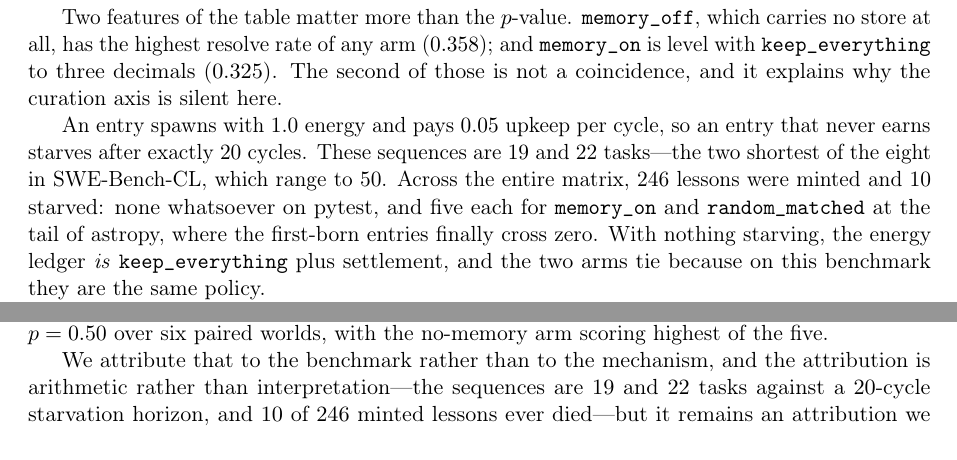
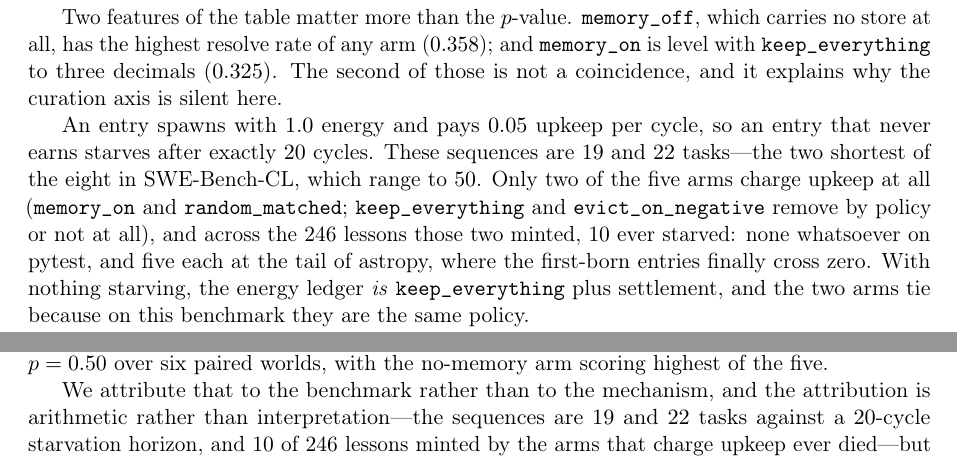
Before and after one commit to rogermsc/darwin-memo, a LaTeX paper (paper/main.tex, which reads paper/sections/experiments.tex): two parts of pages 13 and 15 of 18, joined at a grey line, cut so that both start at the same text. Compiled offline with pdfLaTeX.

Commit message:
paper: 246 is not the whole matrix, it is the arms that pay upkeep
Reading the harness while the long-sequence run started showed the number
was mislabelled in three places. tick() charges upkeep only when
curation == "survival", so keep_everything and evict_on_negative never
pay it: the first never removes anything, the second removes by burying
on a negative outcome. Only memory_on and random_matched can starve.

The matrix minted 492 lessons across four arms, not 246. 246 is what the
two upkeep-charging arms minted, which is the right denominator for a
starvation rate and the one the argument needs -- but the text called it
the entire matrix, which is simply wrong. Corrected in experiments,
regime and limitations, and the sentence now says which arms are in the
denominator instead of leaving a reader to assume all of them.

The conclusion is unchanged: 10 of the 246 that could starve did.

Co-Authored-By: Claude Opus 5 <noreply@anthropic.com>

```diff
--- a/paper/sections/experiments.tex
+++ b/paper/sections/experiments.tex
@@ -528,10 +528,12 @@
 An entry spawns with $1.0$ energy and pays $0.05$ upkeep per cycle, so an
 entry that never earns starves after exactly $20$ cycles. These sequences
 are $19$ and $22$ tasks---the two shortest of the eight in SWE-Bench-CL,
-which range to $50$. Across the entire matrix, $246$ lessons were minted
-and $10$ starved: none whatsoever on pytest, and five each for
-\texttt{memory\_on} and \texttt{random\_matched} at the tail of astropy,
-where the first-born entries finally cross zero. With nothing starving,
+which range to $50$. Only two of the five arms charge upkeep at all
+(\texttt{memory\_on} and \texttt{random\_matched}; \texttt{keep\_%
+everything} and \texttt{evict\_on\_negative} remove by policy or not at
+all), and across the $246$ lessons those two minted, $10$ ever starved:
+none whatsoever on pytest, and five each at the tail of astropy, where
+the first-born entries finally cross zero. With nothing starving,
 the energy ledger \emph{is} \texttt{keep\_everything} plus settlement,
 and the two arms tie because on this benchmark they are the same policy.
 
```
Also changed, not shown: paper/sections/limitations.tex (+2 -1 lines), paper/sections/regime.tex (+2 -1 lines).
